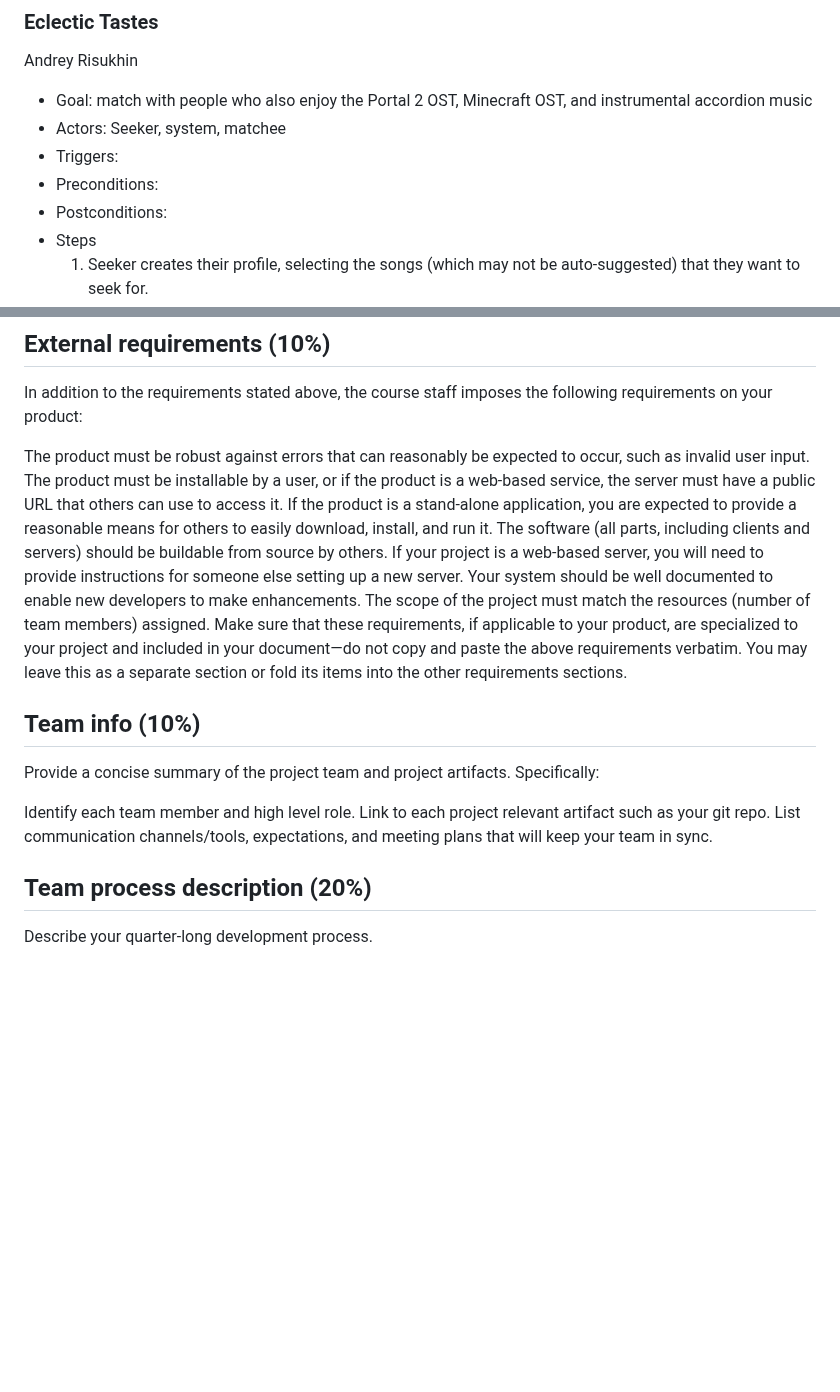
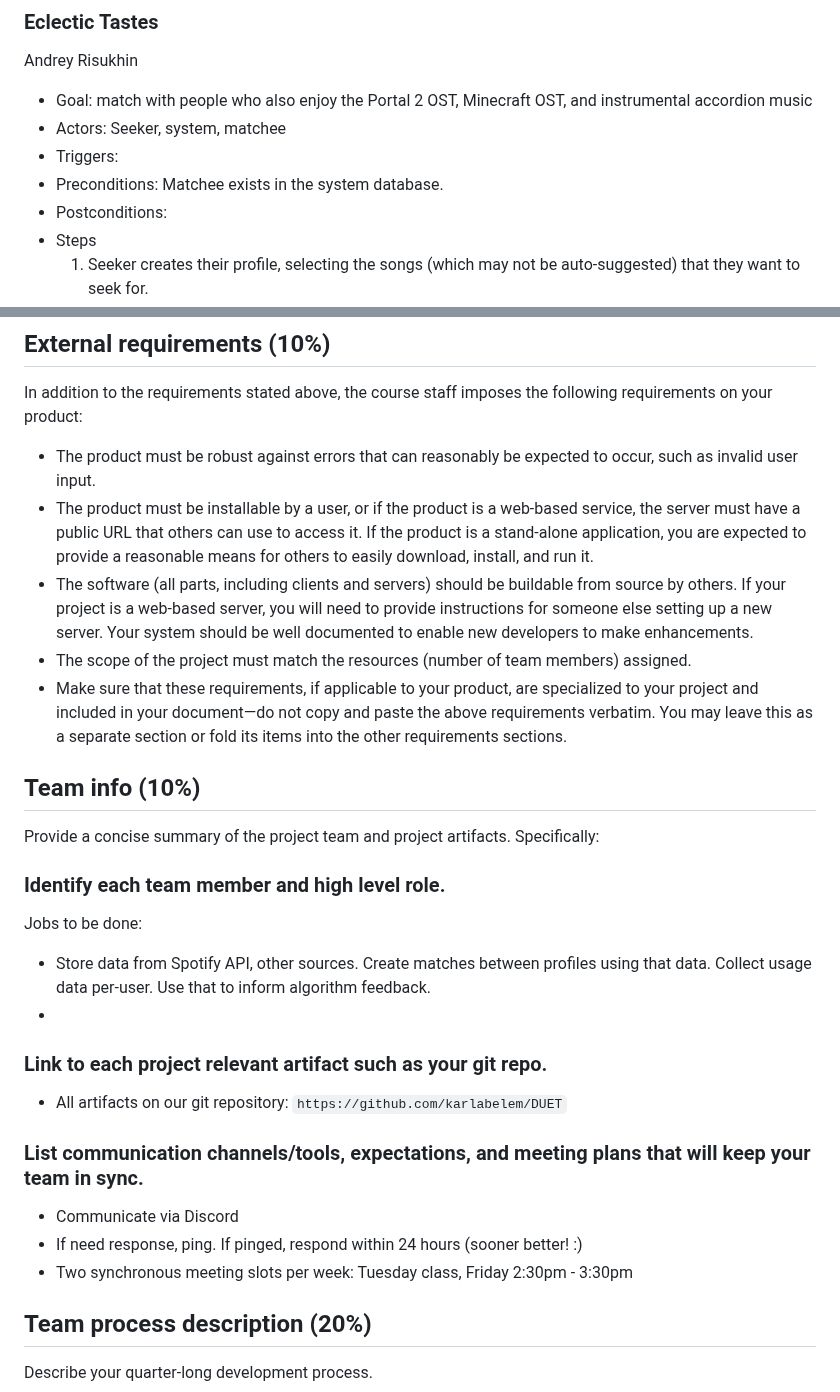
Before and after one commit to karlabelem/Duet, a Markdown page: ProjectDescription.md, 2 parts joined by grey strips. Rendered like a GitHub page; blank space fills up the shorter version.

Commit message:
Update ProjectDescription.md
details on process

````diff
--- a/ProjectDescription.md
+++ b/ProjectDescription.md
@@ -53,7 +53,7 @@ Andrey Risukhin
 * Goal: match with people who also enjoy the Portal 2 OST, Minecraft OST, and instrumental accordion music
 * Actors: Seeker, system, matchee
 * Triggers:
-* Preconditions:
+* Preconditions: Matchee exists in the system database.
 * Postconditions:
 * Steps
   1. Seeker creates their profile, selecting the songs (which may not be auto-suggested) that they want to seek for.
@@ -77,18 +77,27 @@ Describe at least three non-functional requirements of your product, e.g., relat
 ## External requirements (10%)
 In addition to the requirements stated above, the course staff imposes the following requirements on your product:
 
-The product must be robust against errors that can reasonably be expected to occur, such as invalid user input.
-The product must be installable by a user, or if the product is a web-based service, the server must have a public URL that others can use to access it. If the product is a stand-alone application, you are expected to provide a reasonable means for others to easily download, install, and run it.
-The software (all parts, including clients and servers) should be buildable from source by others. If your project is a web-based server, you will need to provide instructions for someone else setting up a new server. Your system should be well documented to enable new developers to make enhancements.
-The scope of the project must match the resources (number of team members) assigned.
-Make sure that these requirements, if applicable to your product, are specialized to your project and included in your document—do not copy and paste the above requirements verbatim. You may leave this as a separate section or fold its items into the other requirements sections.
+* The product must be robust against errors that can reasonably be expected to occur, such as invalid user input.
+* The product must be installable by a user, or if the product is a web-based service, the server must have a public URL that others can use to access it. If the product is a stand-alone application, you are expected to provide a reasonable means for others to easily download, install, and run it.
+* The software (all parts, including clients and servers) should be buildable from source by others. If your project is a web-based server, you will need to provide instructions for someone else setting up a new server. Your system should be well documented to enable new developers to make enhancements.
+* The scope of the project must match the resources (number of team members) assigned.
+* Make sure that these requirements, if applicable to your product, are specialized to your project and included in your document—do not copy and paste the above requirements verbatim. You may leave this as a separate section or fold its items into the other requirements sections.
 
 ## Team info (10%)
 Provide a concise summary of the project team and project artifacts. Specifically:
 
-Identify each team member and high level role.
-Link to each project relevant artifact such as your git repo.
-List communication channels/tools, expectations, and meeting plans that will keep your team in sync.
+### Identify each team member and high level role.
+Jobs to be done:
+* Store data from Spotify API, other sources. Create matches between profiles using that data. Collect usage data per-user. Use that to inform algorithm feedback.
+*
+
+### Link to each project relevant artifact such as your git repo.
+* All artifacts on our git repository: ```https://github.com/karlabelem/DUET```
+
+### List communication channels/tools, expectations, and meeting plans that will keep your team in sync.
+* Communicate via Discord
+* If need response, ping. If pinged, respond within 24 hours (sooner better! :)
+* Two synchronous meeting slots per week: Tuesday class, Friday 2:30pm - 3:30pm
 
 ## Team process description (20%)
 Describe your quarter-long development process.
````
